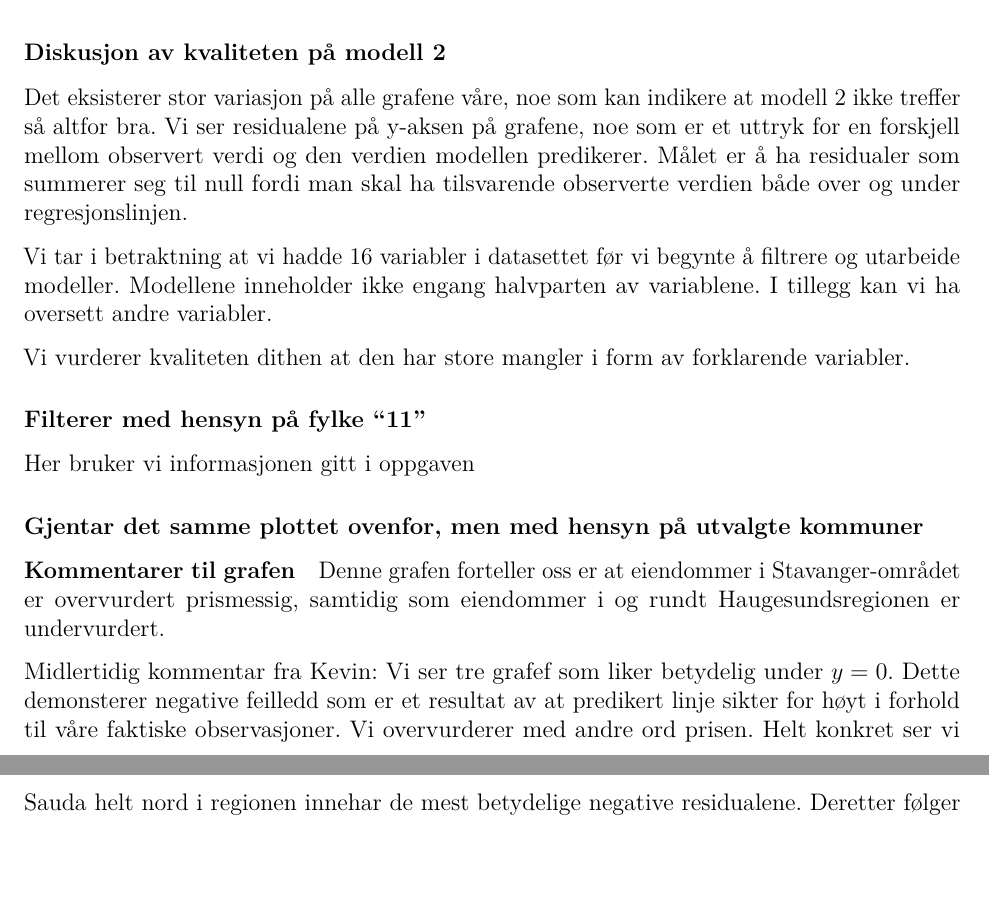
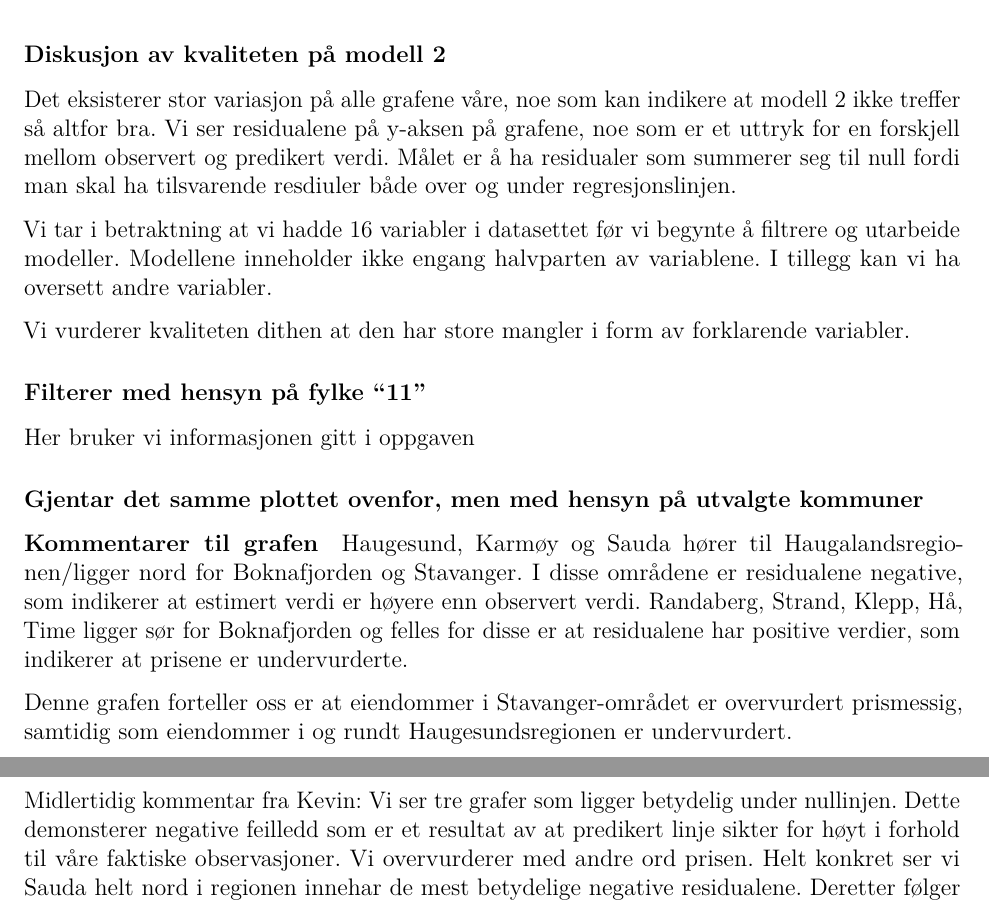
Before and after one commit to kevinha98/-ass4-h21--OAO-KH, an R Markdown document (model.Rmd): two parts of pages 2 and 3 of 4, joined at a grey line, cut so that both start at the same text, the shorter picture padded with empty space. Rendered offline with R 4.5, knitr and Pandoc, then LaTeX, with nearby package versions.

Commit message:
Comment residuals

```diff
--- a/model.Rmd
+++ b/model.Rmd
@@ -203,7 +203,7 @@ theme(legend.position = 'bottom') +
 
 ### Diskusjon av kvaliteten på modell 2
 
-Det eksisterer stor variasjon på alle grafene våre, noe som kan indikere at modell 2 ikke treffer så altfor bra. Vi ser residualene på y-aksen på grafene, noe som er et uttryk for en forskjell mellom observert verdi og den verdien modellen predikerer. Målet er å ha residualer som summerer seg til null fordi man skal ha tilsvarende observerte verdien både over og under regresjonslinjen.
+Det eksisterer stor variasjon på alle grafene våre, noe som kan indikere at modell 2 ikke treffer så altfor bra. Vi ser residualene på y-aksen på grafene, noe som er et uttryk for en forskjell mellom observert og predikert verdi. Målet er å ha residualer som summerer seg til null fordi man skal ha tilsvarende resdiuler både over og under regresjonslinjen.
 
 Vi tar i betraktning at vi hadde 16 variabler i datasettet før vi begynte å filtrere og utarbeide modeller. Modellene inneholder ikke engang halvparten av variablene. I tillegg kan vi ha oversett andre variabler.
 
@@ -239,9 +239,12 @@ pm2 %>%
 
 #### Kommentarer til grafen
 
+Haugesund, Karmøy og Sauda hører til Haugalandsregionen/ligger nord for Boknafjorden og Stavanger. I disse områdene er residualene negative, som indikerer at estimert verdi er høyere enn observert verdi.
+Randaberg, Strand, Klepp, Hå, Time ligger sør for Boknafjorden og felles for disse er at residualene har positive verdier, som indikerer at prisene er undervurderte.
+
 Denne grafen forteller oss er at eiendommer i Stavanger-området er overvurdert prismessig, samtidig som eiendommer i og rundt Haugesundsregionen er undervurdert.
 
-Midlertidig kommentar fra Kevin: Vi ser tre grafef som liker betydelig under $y = 0$. Dette demonsterer negative feilledd som er et resultat av at predikert linje sikter for høyt i forhold til våre faktiske observasjoner. Vi overvurderer med andre ord prisen. Helt konkret ser vi Sauda helt nord i regionen innehar de mest betydelige negative residualene. Deretter følger Haugesund og Karmøy. Felles for de tre nevnte er at vår predikerte modell, vurderer prisen til å være høyere enn den faktisk er.
+Midlertidig kommentar fra Kevin: Vi ser tre grafer som ligger betydelig under nullinjen. Dette demonsterer negative feilledd som er et resultat av at predikert linje sikter for høyt i forhold til våre faktiske observasjoner. Vi overvurderer med andre ord prisen. Helt konkret ser vi Sauda helt nord i regionen innehar de mest betydelige negative residualene. Deretter følger Haugesund og Karmøy. Felles for de tre nevnte er at vår predikerte modell, vurderer prisen til å være høyere enn den faktisk er.
 
 ## Modell for hvert år
 
```
